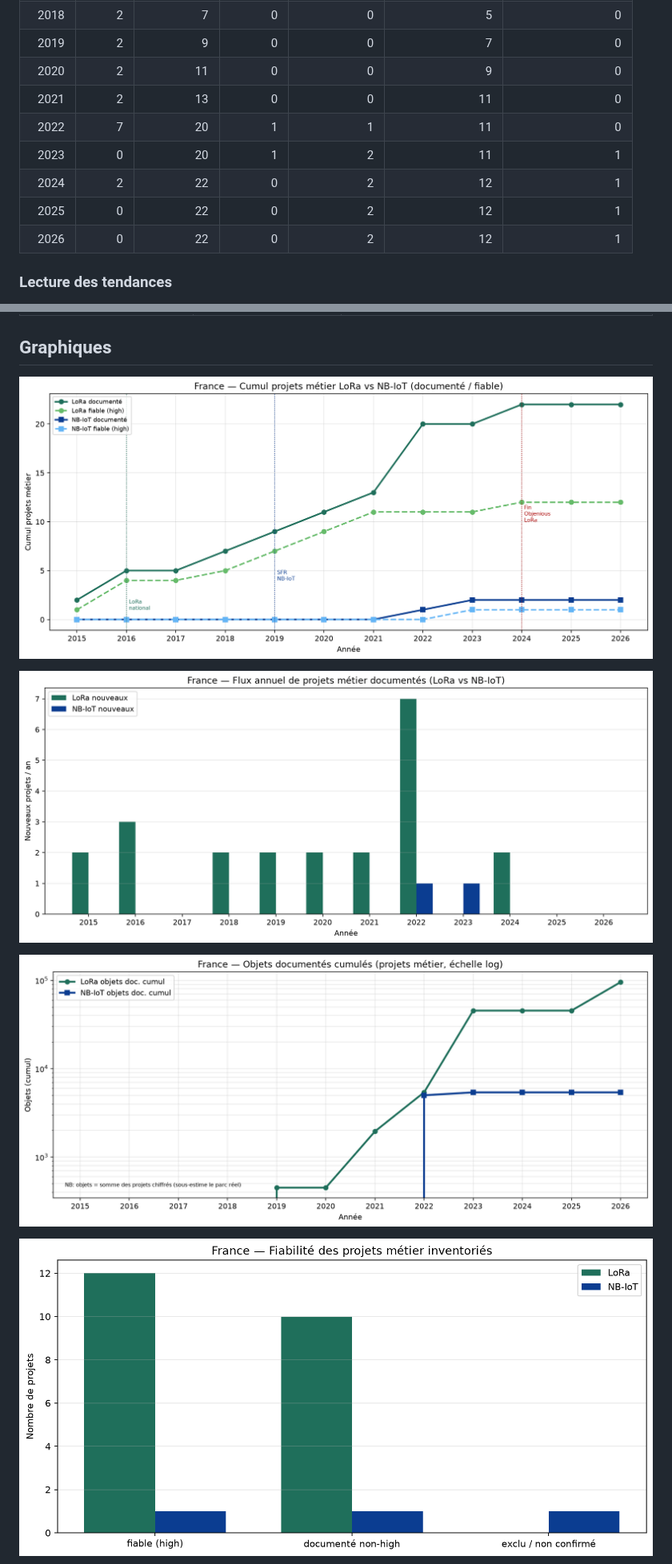
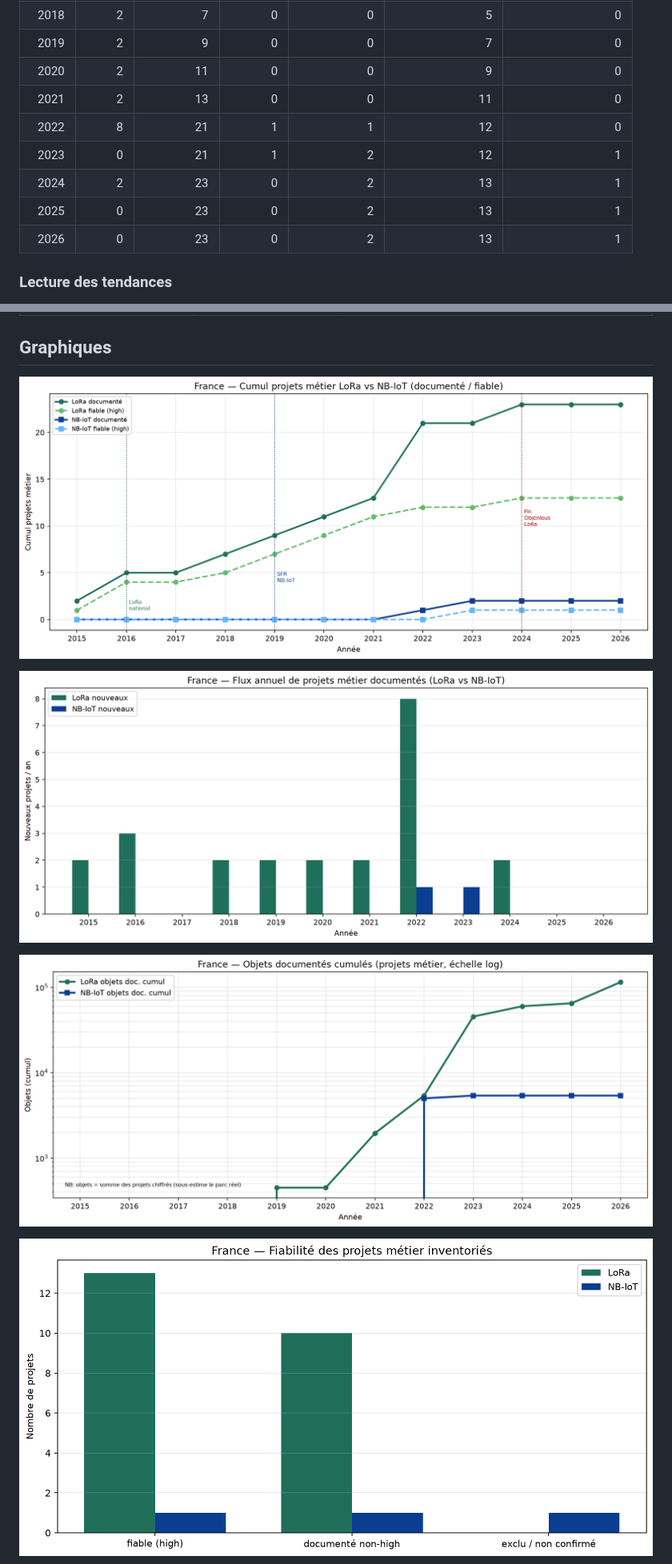
Before and after one commit to PastorekMatej/Lora-NbIoT-study, a Markdown page: reports/croisement_projets_metier_lora_nbiot.md, 2 parts joined by grey strips. Shown at 80% size. Drawn GitHub-style; pictures changed too: reports/figures/croise_fiabilite_projets_metier.png, reports/figures/croise_objets_documentes_lora_nbiot.png, reports/figures/croise_projets_metier_cumul_lora_nbiot.png.

```diff
--- a/reports/croisement_projets_metier_lora_nbiot.md
+++ b/reports/croisement_projets_metier_lora_nbiot.md
@@ -30,11 +30,11 @@
 | 2019 | 2 | 9 | 0 | 0 | 7 | 0 |
 | 2020 | 2 | 11 | 0 | 0 | 9 | 0 |
 | 2021 | 2 | 13 | 0 | 0 | 11 | 0 |
-| 2022 | 7 | 20 | 1 | 1 | 11 | 0 |
-| 2023 | 0 | 20 | 1 | 2 | 11 | 1 |
-| 2024 | 2 | 22 | 0 | 2 | 12 | 1 |
-| 2025 | 0 | 22 | 0 | 2 | 12 | 1 |
-| 2026 | 0 | 22 | 0 | 2 | 12 | 1 |
+| 2022 | 8 | 21 | 1 | 1 | 12 | 0 |
+| 2023 | 0 | 21 | 1 | 2 | 12 | 1 |
+| 2024 | 2 | 23 | 0 | 2 | 13 | 1 |
+| 2025 | 0 | 23 | 0 | 2 | 13 | 1 |
+| 2026 | 0 | 23 | 0 | 2 | 13 | 1 |
 
 ### Lecture des tendances
 
```
Also changed, not shown: other parts of reports/croisement_projets_metier_lora_nbiot.md (+3 -2 lines), reports/lora_usagers_france_depuis_2015.md (+12 -11 lines), reports/figures/croise_tendances_index_fiable.png, 4 other files.
